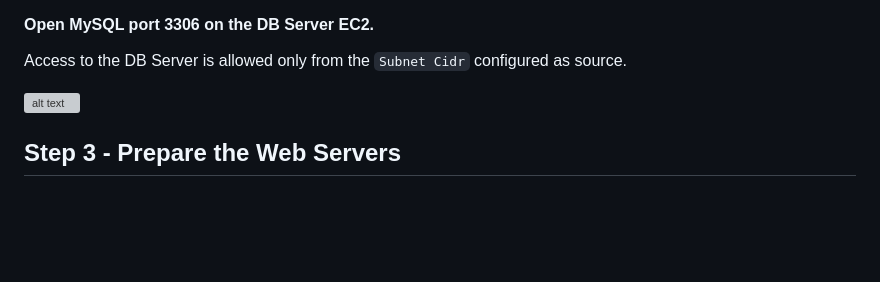
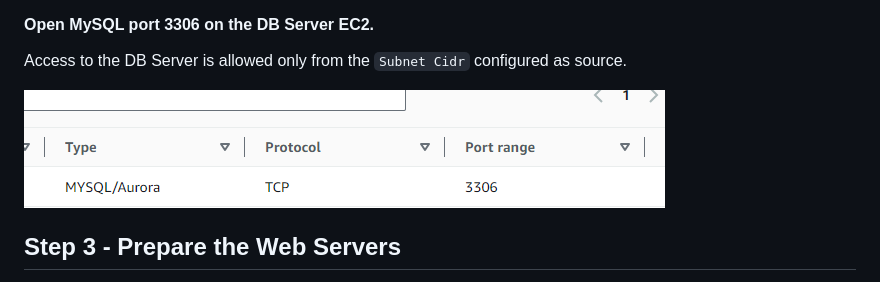
Before and after one commit to Likeness30/StegHub_DevOps-Cloud_Engineering, a Markdown page: DevOps-Tooling-Website-Solution/devops-tooling-website.md, the part around the change. GitHub-like rendering; pictures changed too: DevOps-Tooling-Website-Solution/images/port-3306.PNG (added); blank space fills up the shorter version; grey boxes are pictures that could not be loaded.

````diff
--- a/DevOps-Tooling-Website-Solution/devops-tooling-website.md
+++ b/DevOps-Tooling-Website-Solution/devops-tooling-website.md
@@ -274,7 +274,7 @@ sudo systemctl status mysql
 
 Access to the DB Server is allowed only from the ```Subnet Cidr``` configured as source.
 
-![alt text](images/ "port-3306")
+![alt text](images/port-3306.PNG "port-3306")
 
 
 ## Step 3 - Prepare the Web Servers
````
